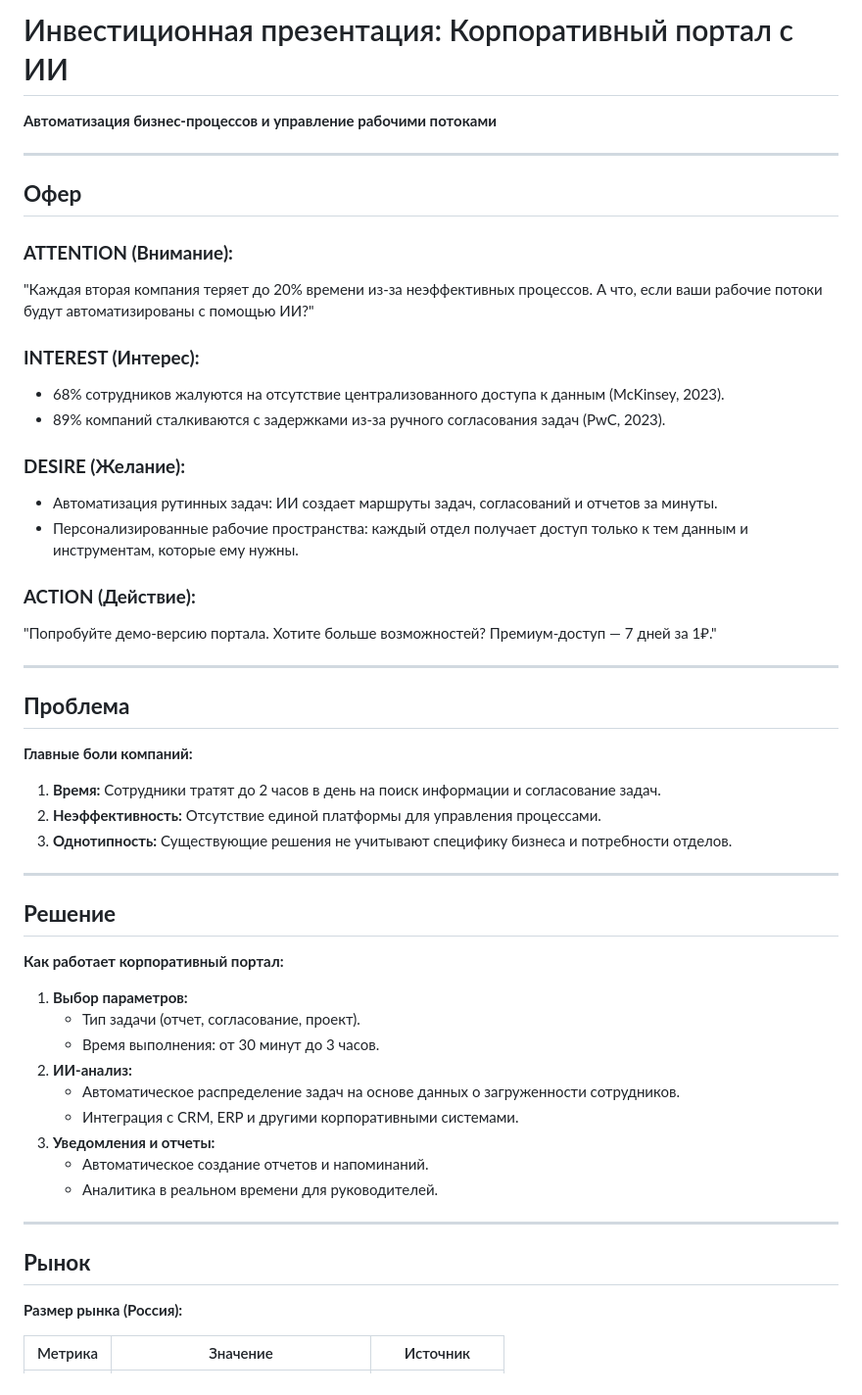
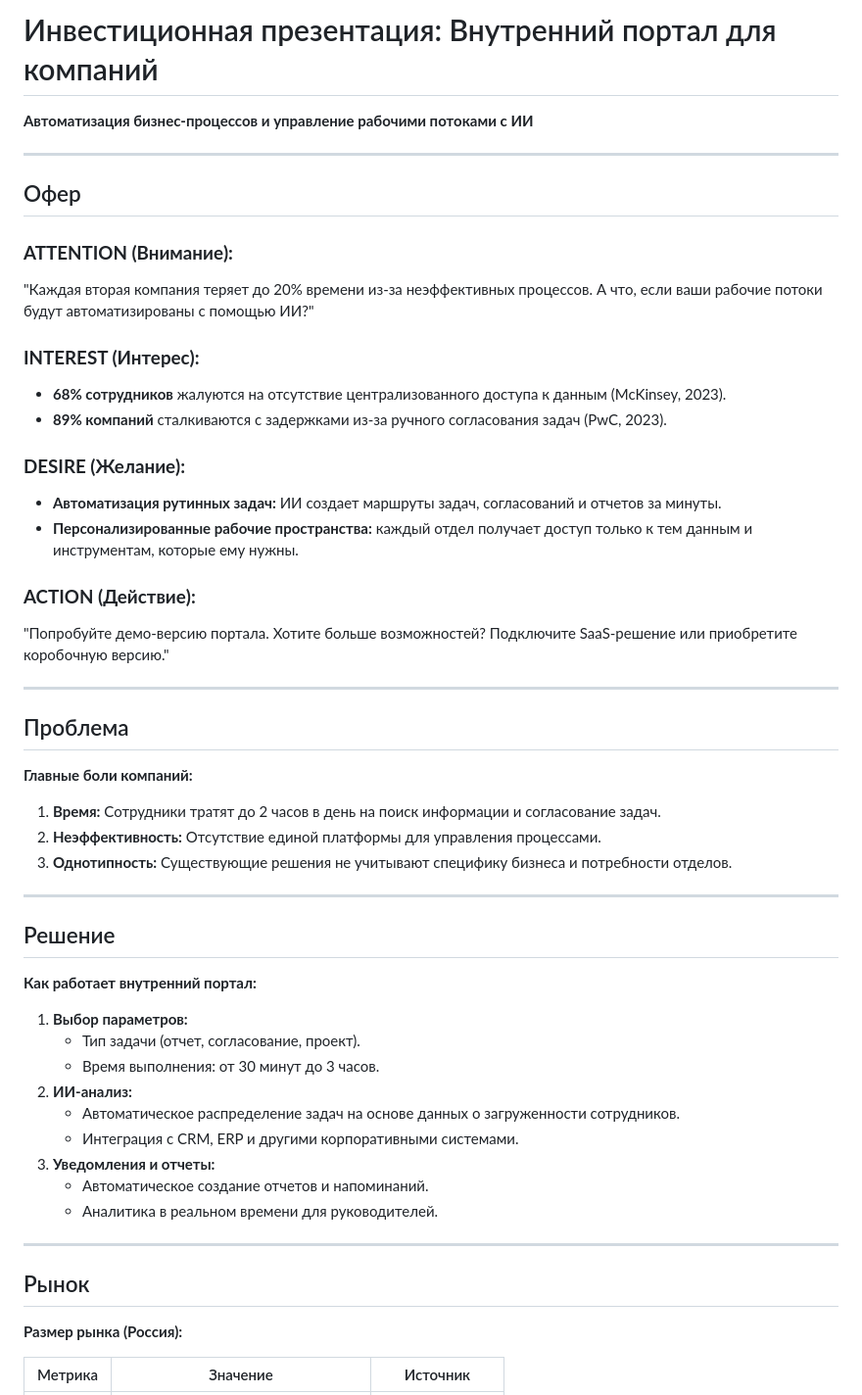
Before and after one commit to Kasa74/officeBOX, a Markdown page: README.md, the part around the change printed below. Shown: that part at 98% size. Rendered like a GitHub page.

```diff
--- a/README.md
+++ b/README.md
@@ -1,26 +1,26 @@
-# Инвестиционная презентация: Корпоративный портал с ИИ
-**Автоматизация бизнес-процессов и управление рабочими потоками**
+# Инвестиционная презентация: Внутренний портал для компаний
+**Автоматизация бизнес-процессов и управление рабочими потоками с ИИ**
 
 ---
 
-## **Офер**
+## Офер
 ### **ATTENTION (Внимание):**
 "Каждая вторая компания теряет до 20% времени из-за неэффективных процессов. А что, если ваши рабочие потоки будут автоматизированы с помощью ИИ?"
 
 ### **INTEREST (Интерес):**
-- 68% сотрудников жалуются на отсутствие централизованного доступа к данным (McKinsey, 2023).
-- 89% компаний сталкиваются с задержками из-за ручного согласования задач (PwC, 2023).
+- **68% сотрудников** жалуются на отсутствие централизованного доступа к данным (McKinsey, 2023).
+- **89% компаний** сталкиваются с задержками из-за ручного согласования задач (PwC, 2023).
 
 ### **DESIRE (Желание):**
-- Автоматизация рутинных задач: ИИ создает маршруты задач, согласований и отчетов за минуты.
-- Персонализированные рабочие пространства: каждый отдел получает доступ только к тем данным и инструментам, которые ему нужны.
+- **Автоматизация рутинных задач:** ИИ создает маршруты задач, согласований и отчетов за минуты.
+- **Персонализированные рабочие пространства:** каждый отдел получает доступ только к тем данным и инструментам, которые ему нужны.
 
 ### **ACTION (Действие):**
-"Попробуйте демо-версию портала. Хотите больше возможностей? Премиум-доступ — 7 дней за 1₽."
+"Попробуйте демо-версию портала. Хотите больше возможностей? Подключите SaaS-решение или приобретите коробочную версию."
 
 ---
 
-## **Проблема**
+## Проблема
 **Главные боли компаний:**
 1. **Время:** Сотрудники тратят до 2 часов в день на поиск информации и согласование задач.
 2. **Неэффективность:** Отсутствие единой платформы для управления процессами.
@@ -28,8 +28,8 @@
 
 ---
 
-## **Решение**
-**Как работает корпоративный портал:**
+## Решение
+**Как работает внутренний портал:**
 1. **Выбор параметров:**
    - Тип задачи (отчет, согласование, проект).
    - Время выполнения: от 30 минут до 3 часов.
@@ -42,7 +42,7 @@
 
 ---
 
-## **Рынок**
+## Рынок
 **Размер рынка (Россия):**
 
 | Метрика       | Значение                     | Источник               |
```
Also changed, not shown: other parts of README.md (+46 -39 lines).
